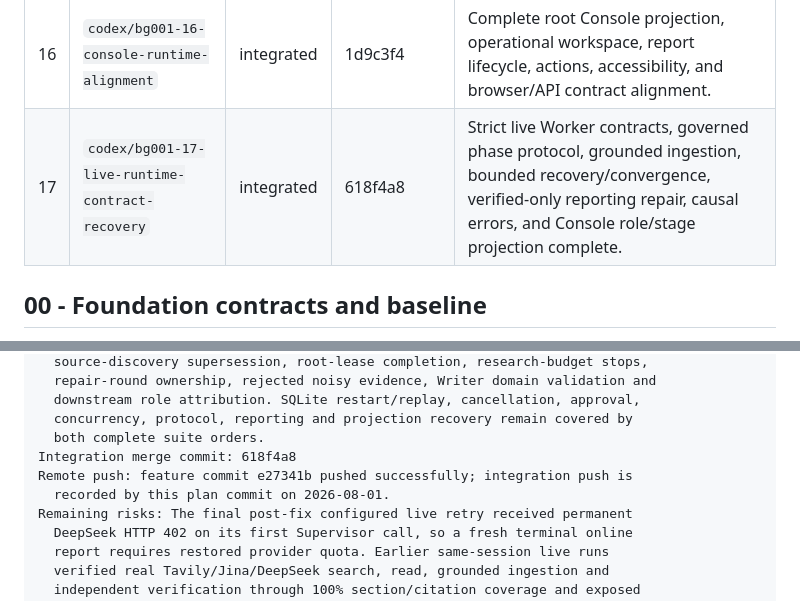
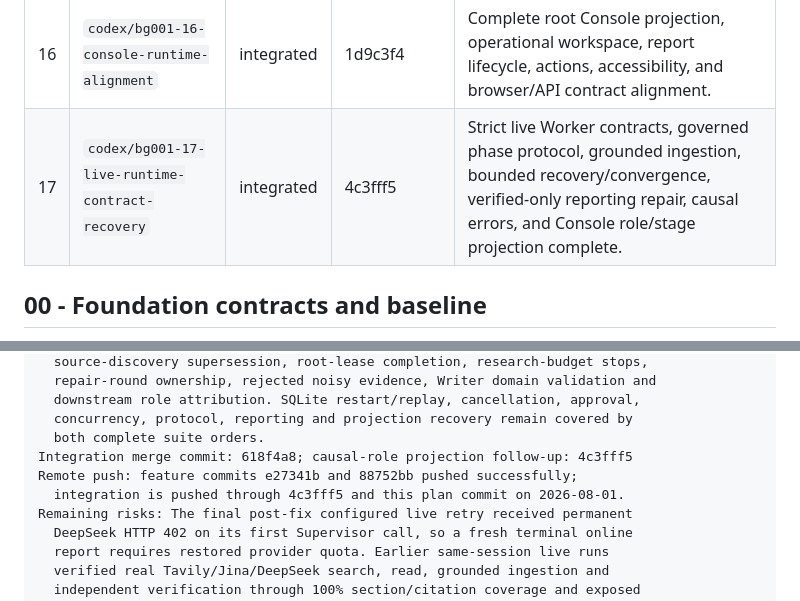
Before and after one commit to xUxIAOrUI815/deep-researcher, a Markdown page: docs/BACKGROUND001_EXECUTION_PLAN.md, 2 parts joined by grey strips. Drawn GitHub-style.

Commit message:
docs: record causal role projection follow-up

```diff
--- a/docs/BACKGROUND001_EXECUTION_PLAN.md
+++ b/docs/BACKGROUND001_EXECUTION_PLAN.md
@@ -136,7 +136,7 @@ All five logical roles are mandatory and share AgentKernel + AgentSpec:
 | 14 | `codex/bg001-14-offline-evolution` | integrated | 80dbde8 | Reviewed trace/badcase/evaluation pool, bounded structured patches, strict gated selection, rejected-edit memory, human release, best_skill and rollback complete. |
 | 15 | `codex/bg001-15-integration-hardening` | integrated | c241efc | Production composition, draft removal, native-scheduler ADR, full recovery/security/stress gates, and capability-boundary documentation complete. |
 | 16 | `codex/bg001-16-console-runtime-alignment` | integrated | 1d9c3f4 | Complete root Console projection, operational workspace, report lifecycle, actions, accessibility, and browser/API contract alignment. |
-| 17 | `codex/bg001-17-live-runtime-contract-recovery` | integrated | 618f4a8 | Strict live Worker contracts, governed phase protocol, grounded ingestion, bounded recovery/convergence, verified-only reporting repair, causal errors, and Console role/stage projection complete. |
+| 17 | `codex/bg001-17-live-runtime-contract-recovery` | integrated | 4c3fff5 | Strict live Worker contracts, governed phase protocol, grounded ingestion, bounded recovery/convergence, verified-only reporting repair, causal errors, and Console role/stage projection complete. |
 
 ## 00 - Foundation contracts and baseline
 
@@ -1569,9 +1569,9 @@ Failure/recovery tests: Live traces covered schema exhaustion, malformed model
   downstream role attribution. SQLite restart/replay, cancellation, approval,
   concurrency, protocol, reporting and projection recovery remain covered by
   both complete suite orders.
-Integration merge commit: 618f4a8
-Remote push: feature commit e27341b pushed successfully; integration push is
-  recorded by this plan commit on 2026-08-01.
+Integration merge commit: 618f4a8; causal-role projection follow-up: 4c3fff5
+Remote push: feature commits e27341b and 88752bb pushed successfully;
+  integration is pushed through 4c3fff5 and this plan commit on 2026-08-01.
 Remaining risks: The final post-fix configured live retry received permanent
   DeepSeek HTTP 402 on its first Supervisor call, so a fresh terminal online
   report requires restored provider quota. Earlier same-session live runs
```
